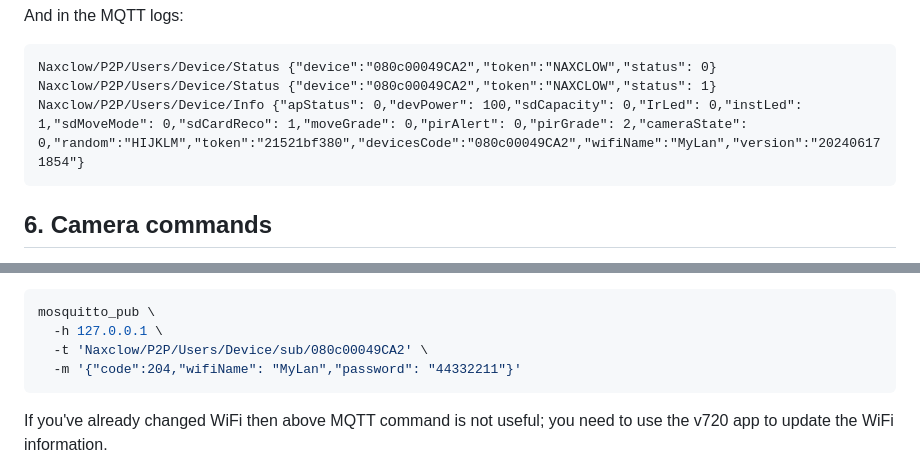
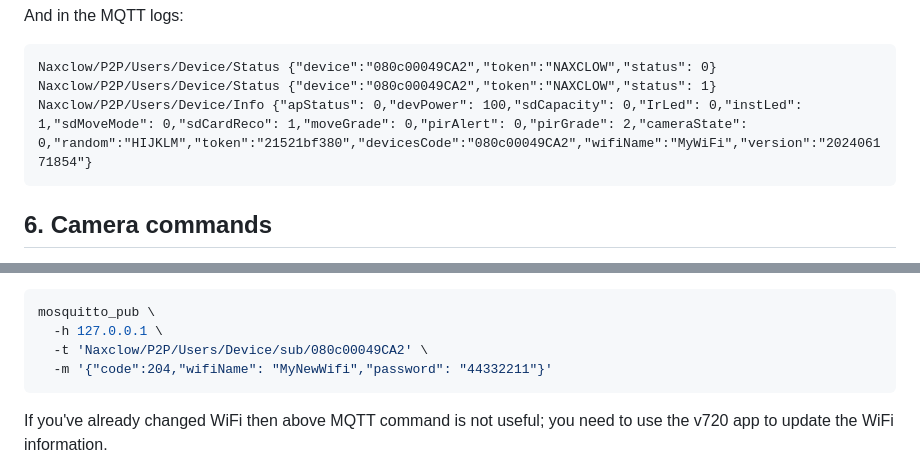
Before and after one commit to OnkarRuikar/x5-v720, a Markdown page: docs/entire_setup.md, 2 parts joined by grey strips. Rendered like a GitHub page.

Commit message:
a few corrections

````diff
--- a/docs/entire_setup.md
+++ b/docs/entire_setup.md
@@ -348,7 +348,7 @@ And in the MQTT logs:
 ```text
 Naxclow/P2P/Users/Device/Status {"device":"080c00049CA2","token":"NAXCLOW","status": 0}
 Naxclow/P2P/Users/Device/Status {"device":"080c00049CA2","token":"NAXCLOW","status": 1}
-Naxclow/P2P/Users/Device/Info {"apStatus": 0,"devPower": 100,"sdCapacity": 0,"IrLed": 0,"instLed": 1,"sdMoveMode": 0,"sdCardReco": 1,"moveGrade": 0,"pirAlert": 0,"pirGrade": 2,"cameraState": 0,"random":"HIJKLM","token":"21521bf380","devicesCode":"080c00049CA2","wifiName":"MyLan","version":"202406171854"}
+Naxclow/P2P/Users/Device/Info {"apStatus": 0,"devPower": 100,"sdCapacity": 0,"IrLed": 0,"instLed": 1,"sdMoveMode": 0,"sdCardReco": 1,"moveGrade": 0,"pirAlert": 0,"pirGrade": 2,"cameraState": 0,"random":"HIJKLM","token":"21521bf380","devicesCode":"080c00049CA2","wifiName":"MyWiFi","version":"202406171854"}
 ```
 
 ## 6. Camera commands
@@ -386,7 +386,7 @@ In future, if you whish to change WiFi name/password or move camera to different
 mosquitto_pub \
   -h 127.0.0.1 \
   -t 'Naxclow/P2P/Users/Device/sub/080c00049CA2' \
-  -m '{"code":204,"wifiName": "MyLan","password": "44332211"}'
+  -m '{"code":204,"wifiName": "MyNewWifi","password": "44332211"}'
 ```
 
 If you've already changed WiFi then above MQTT command is not useful; you need to use the v720 app to update the WiFi information.
````
